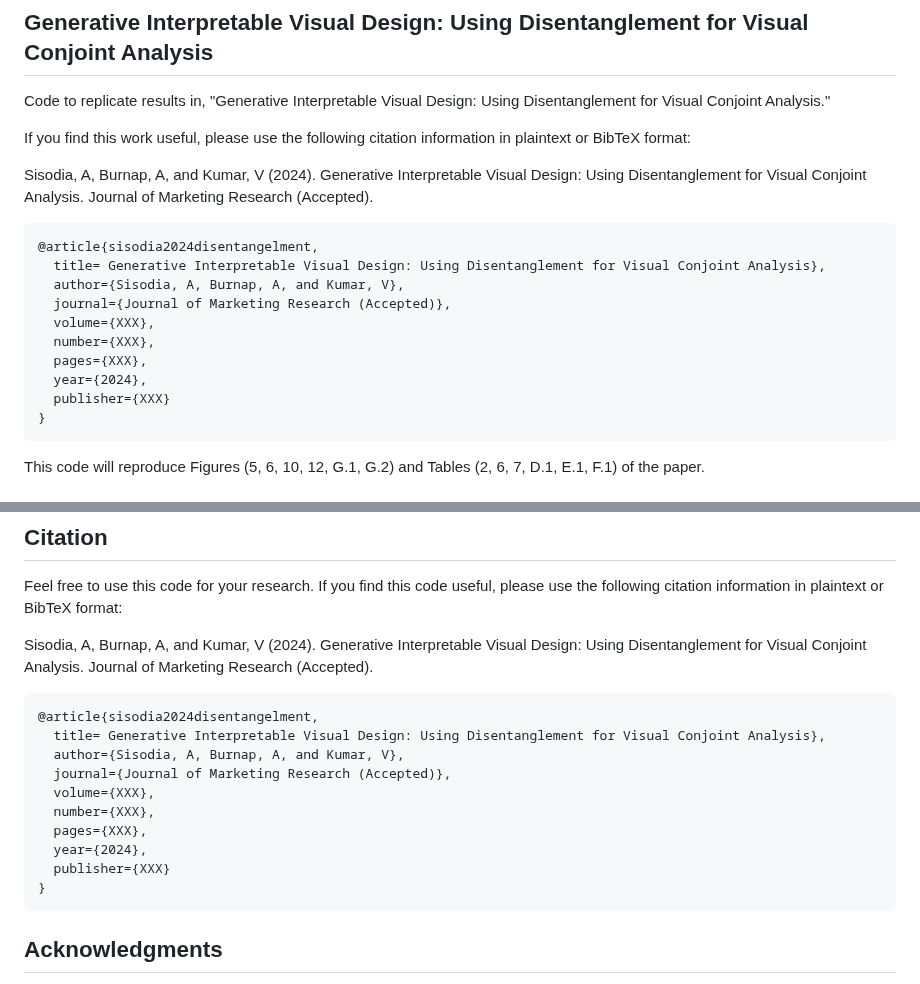
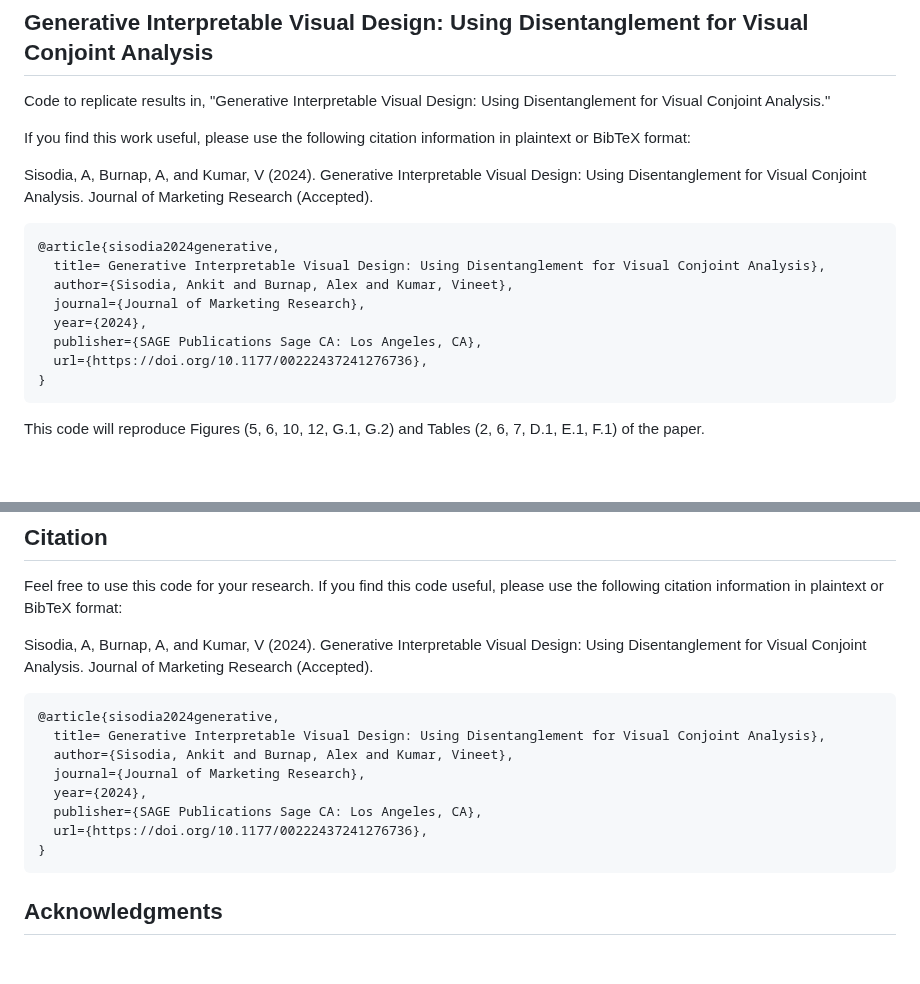
Before and after one commit to sisodia-a/jmr24_generativevisualdesign, a Markdown page: README.md, 2 parts joined by grey strips. GitHub-like rendering; blank space fills up the shorter version.

````diff
--- a/README.md
+++ b/README.md
@@ -8,15 +8,13 @@ If you find this work useful, please use the following citation information in p
 Sisodia, A, Burnap, A, and Kumar, V (2024). Generative Interpretable Visual Design: Using Disentanglement for Visual Conjoint Analysis. Journal of Marketing Research (Accepted).
 
 ```
-@article{sisodia2024disentangelment,
+@article{sisodia2024generative,
   title= Generative Interpretable Visual Design: Using Disentanglement for Visual Conjoint Analysis},
-  author={Sisodia, A, Burnap, A, and Kumar, V},
-  journal={Journal of Marketing Research (Accepted)},
-  volume={XXX},
-  number={XXX},
-  pages={XXX},
+  author={Sisodia, Ankit and Burnap, Alex and Kumar, Vineet},
+  journal={Journal of Marketing Research},
   year={2024},
-  publisher={XXX}
+  publisher={SAGE Publications Sage CA: Los Angeles, CA},
+  url={https://doi.org/10.1177/00222437241276736},
 }
 ```
 This code will reproduce Figures (5, 6, 10, 12, G.1, G.2) and Tables (2, 6, 7, D.1, E.1, F.1) of the paper.
@@ -270,15 +268,13 @@ Feel free to use this code for your research. If you find this code useful, plea
 Sisodia, A, Burnap, A, and Kumar, V (2024). Generative Interpretable Visual Design: Using Disentanglement for Visual Conjoint Analysis. Journal of Marketing Research (Accepted).
 
 ```
-@article{sisodia2024disentangelment,
+@article{sisodia2024generative,
   title= Generative Interpretable Visual Design: Using Disentanglement for Visual Conjoint Analysis},
-  author={Sisodia, A, Burnap, A, and Kumar, V},
-  journal={Journal of Marketing Research (Accepted)},
-  volume={XXX},
-  number={XXX},
-  pages={XXX},
+  author={Sisodia, Ankit and Burnap, Alex and Kumar, Vineet},
+  journal={Journal of Marketing Research},
   year={2024},
-  publisher={XXX}
+  publisher={SAGE Publications Sage CA: Los Angeles, CA},
+  url={https://doi.org/10.1177/00222437241276736},
 }
 ```
 
````
